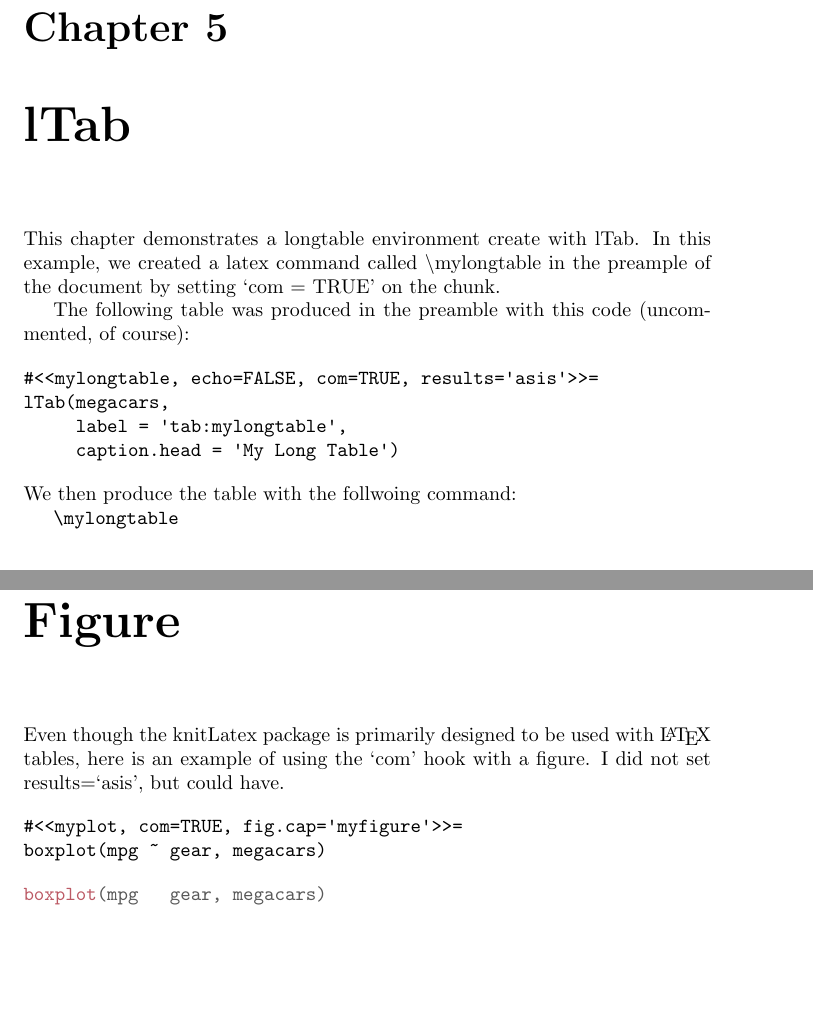
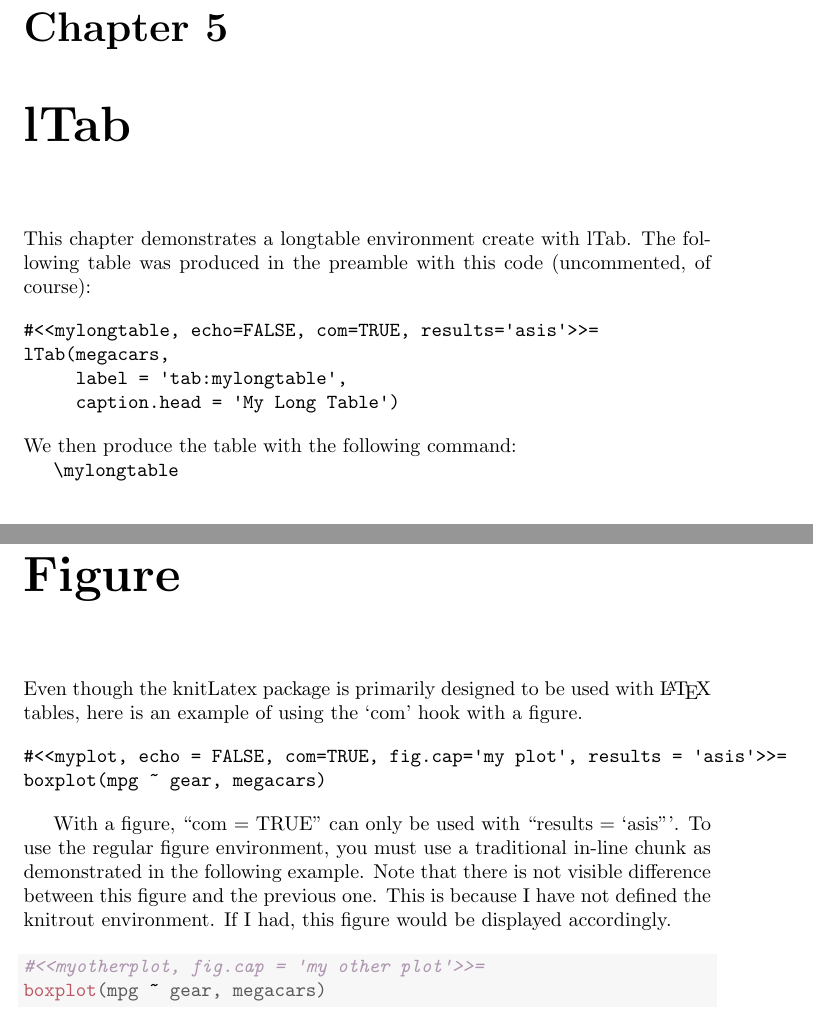
Before and after one commit to coachshea/knitLatex, a LaTeX problem sheet (inst/examples/example.tex): two parts of pages 9 and 12 of 13 before the commit and two parts of pages 8 and 11 of 13 after it, joined at a grey line, cut so that both start at the same text, the shorter picture padded with empty space. The pictures show the PDF file inst/examples/example.pdf that the author committed with the source.

Commit message:
all set - for now

```diff
--- a/inst/examples/example.tex
+++ b/inst/examples/example.tex
@@ -280,5 +277,5 @@ mpg & cyl & disp & hp & drat & wt & qsec & vs & am & gear & carb \\
 \begin{figure}
-\includegraphics[width=\maxwidth]{figure/myplot-1} \caption[myfigure]{myfigure}\label{fig:myplot}
+\includegraphics[width=\maxwidth]{figure/myplot-1} \caption[my plot]{my plot}\label{fig:myplot}
 \end{figure}
 
 }
@@ -338,7 +335,7 @@ The preamble to this document is as follows:\\
        label = 'tab:mysupertabular',
        caption.top = 'My Supertabular')
 
-#<<myplot, com=TRUE, fig.cap='myfigure'>>=
+#<<myplot, echo = FALSE, com=TRUE, fig.cap='my plot', results = 'asis'>>=
   boxplot(mpg ~ gear, megacars)
 
   @
@@ -389,11 +387,8 @@ mpg & cyl & disp & hp & drat \\
 
 \chapter{sTab}
 
-This chapter demonstrates a supertabular environment created with sTab. In this
-example, we created a latex command called \textbackslash{}mysupertabular in the
-preample of the document by setting `com = TRUE' on the chunk.
-
-The following table was produced in the preamble with this code (uncommented, of
+This chapter demonstrates a supertabular environment created with sTab. The
+following table was produced in the preamble with this code (uncommented, of
 course):
 
 \begin{verbatim}
@@ -412,11 +407,8 @@ We then produce the table with the following command:
 
 \chapter{lTab}
 
-This chapter demonstrates a longtable environment create with lTab. In this
-example, we created a latex command called \textbackslash{}mylongtable in the
-preample of the document by setting `com = TRUE' on the chunk.
-
-The following table was produced in the preamble with this code (uncommented, of
+This chapter demonstrates a longtable environment create with lTab. The
+following table was produced in the preamble with this code (uncommented, of
 course):
 
 \begin{verbatim}
@@ -427,7 +419,7 @@ lTab(megacars,
 \end{verbatim}
 
 \noindent
-We then produce the table with the follwoing command:
+We then produce the table with the following command:
 
 \verb|\mylongtable|
 
@@ -436,14 +428,33 @@ We then produce the table with the follwoing command:
 \chapter{Figure}
 
 Even though the knitLatex package is primarily designed to be used with \LaTeX{}
-tables, here is an example of using the `com' hook with a figure. I did not
-set results=`asis', but could have.
+tables, here is an example of using the `com' hook with a figure.
 
 \begin{verbatim}
-#<<myplot, com=TRUE, fig.cap='myfigure'>>=
+#<<myplot, echo = FALSE, com=TRUE, fig.cap='my plot', results = 'asis'>>=
 boxplot(mpg ~ gear, megacars)
 \end{verbatim}
 
 \myplot
 
+
+With a figure, ``com = TRUE'' can only be used with ``results = `asis'''. To use
+the regular figure environment, you must use a traditional in-line chunk as
+demonstrated in the following example. Note that there is not visible difference
+between this figure and the previous one. This is because I have not defined the
+knitrout environment. If I had, this figure would be displayed accordingly.
+
+\begin{knitrout}
+\definecolor{shadecolor}{rgb}{0.969, 0.969, 0.969}\color{fgcolor}\begin{kframe}
+\begin{alltt}
+\hlcom{#<<myotherplot, fig.cap = 'my other plot'>>=}
+\hlkwd{boxplot}\hlstd{(mpg} \hlopt{~} \hlstd{gear, megacars)}
+\end{alltt}
+\end{kframe}\begin{figure}
+\includegraphics[width=\maxwidth]{figure/myotherplot-1} \caption[my other plot]{my other plot}\label{fig:myotherplot}
+\end{figure}
+
+
+\end{knitrout}
+
 \end{document}
```
Also changed, not shown: inst/examples/example-concordance.tex (+2 -1 lines), inst/examples/example.pdf, inst/examples/figure/myotherplot-1.pdf, inst/examples/example.tex (12 more changed lines), 8 other files.
